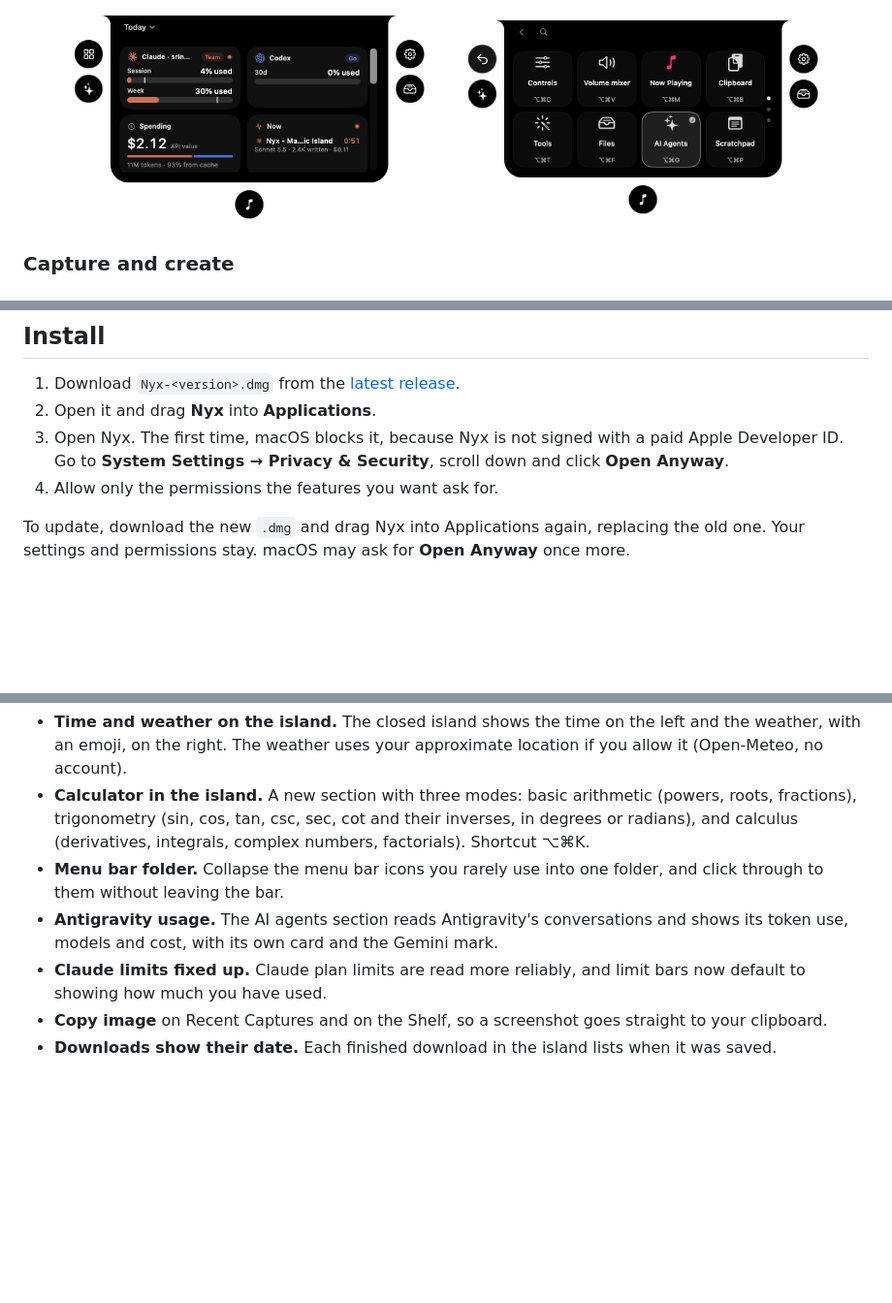
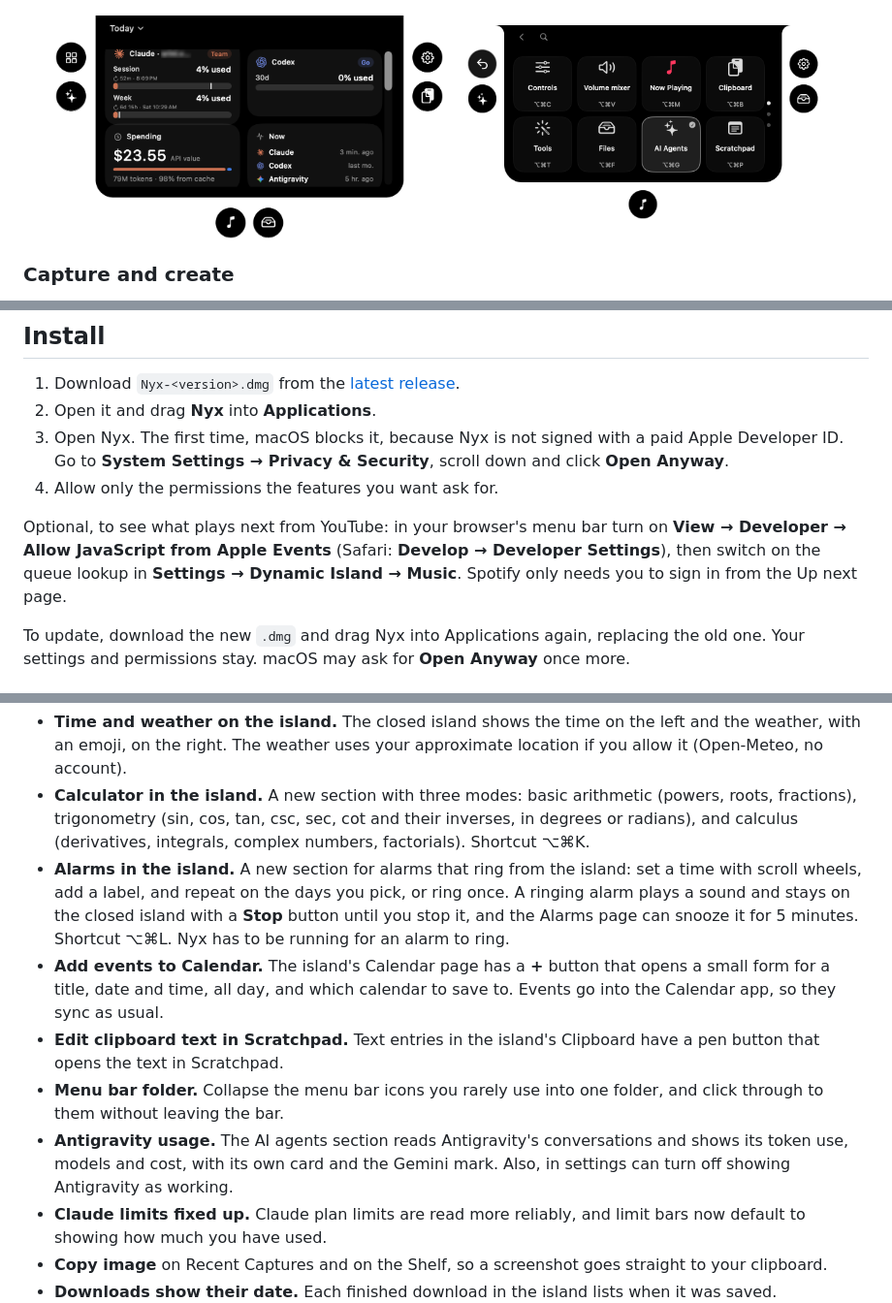
Before and after one commit to Aareevs/Nyx, a Markdown page: README.md, 3 parts joined by grey strips. Shown at 97% size. Rendered like a GitHub page; pictures changed too: docs/assets/readme/island-agents.png; blank space fills up the shorter version.

```diff
--- a/README.md
+++ b/README.md
@@ -146,6 +146,8 @@ Reorder or hide panel sections, choose a compact layout, and export settings to
 3. Open Nyx. The first time, macOS blocks it, because Nyx is not signed with a paid Apple Developer ID. Go to **System Settings → Privacy & Security**, scroll down and click **Open Anyway**.
 4. Allow only the permissions the features you want ask for.
 
+Optional, to see what plays next from YouTube: in your browser's menu bar turn on **View → Developer → Allow JavaScript from Apple Events** (Safari: **Develop → Developer Settings**), then switch on the queue lookup in **Settings → Dynamic Island → Music**. Spotify only needs you to sign in from the Up next page.
+
 To update, download the new `.dmg` and drag Nyx into Applications again, replacing the old one. Your settings and permissions stay. macOS may ask for **Open Anyway** once more.
 
 ## Uninstall
@@ -202,8 +204,11 @@ Nyx started from the open-source [Vorssaint](https://github.com/vorssaint/vorssa
 - **Spotify playlists in the island.** Sign in once and browse your playlists, open one, and tap a song to play it on Spotify without opening the app. The login uses PKCE, so no secret is stored, and the login is kept in a private file only your account can read. **Choosing songs needs a Spotify Premium account.** Spotify only lets apps pick what plays for Premium users, so on a free account you can browse your playlists but not play from them.
 - **Time and weather on the island.** The closed island shows the time on the left and the weather, with an emoji, on the right. The weather uses your approximate location if you allow it (Open-Meteo, no account).
 - **Calculator in the island.** A new section with three modes: basic arithmetic (powers, roots, fractions), trigonometry (sin, cos, tan, csc, sec, cot and their inverses, in degrees or radians), and calculus (derivatives, integrals, complex numbers, factorials). Shortcut ⌥⌘K.
+- **Alarms in the island.** A new section for alarms that ring from the island: set a time with scroll wheels, add a label, and repeat on the days you pick, or ring once. A ringing alarm plays a sound and stays on the closed island with a **Stop** button until you stop it, and the Alarms page can snooze it for 5 minutes. Shortcut ⌥⌘L. Nyx has to be running for an alarm to ring.
+- **Add events to Calendar.** The island's Calendar page has a **+** button that opens a small form for a title, date and time, all day, and which calendar to save to. Events go into the Calendar app, so they sync as usual.
+- **Edit clipboard text in Scratchpad.** Text entries in the island's Clipboard have a pen button that opens the text in Scratchpad.
 - **Menu bar folder.** Collapse the menu bar icons you rarely use into one folder, and click through to them without leaving the bar.
-- **Antigravity usage.** The AI agents section reads Antigravity's conversations and shows its token use, models and cost, with its own card and the Gemini mark.
+- **Antigravity usage.** The AI agents section reads Antigravity's conversations and shows its token use, models and cost, with its own card and the Gemini mark. Also, in settings can turn off showing Antigravity as working.
 - **Claude limits fixed up.** Claude plan limits are read more reliably, and limit bars now default to showing how much you have used.
 - **Copy image** on Recent Captures and on the Shelf, so a screenshot goes straight to your clipboard.
 - **Downloads show their date.** Each finished download in the island lists when it was saved.
```
Also changed, not shown: docs/assets/readme/cut-and-paste.gif (deleted), docs/assets/readme/quit-on-close.gif (deleted), docs/assets/readme/uninstall-demo.gif (deleted), 9 other files.
